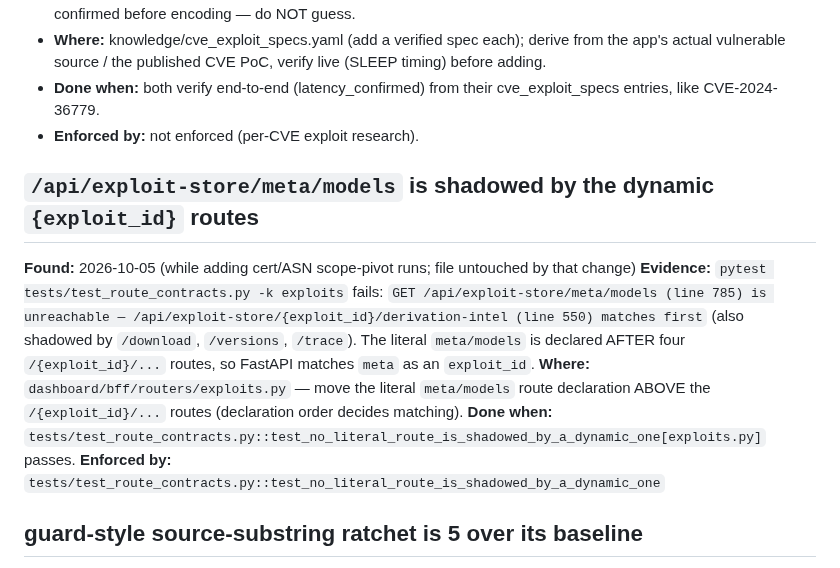
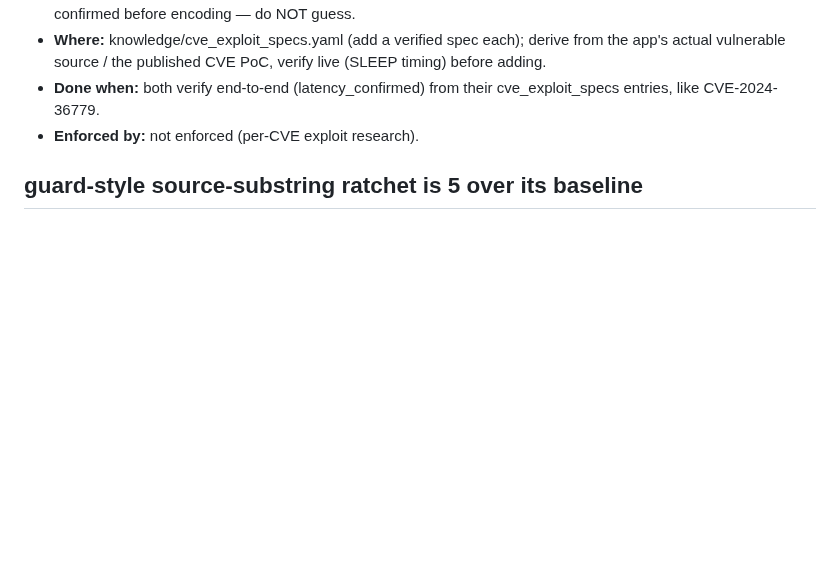
Before and after one commit to fd22vrsfpv-star/rag-scan-stack, a Markdown page: Docs/OPEN_ITEMS.md, the part around the change. GitHub-like rendering; blank space fills up the shorter version.

Commit message:
docs(open-items): drop the resolved meta/models route-shadowing item
Fixed in #375 (literal route declared above the dynamic /{exploit_id}/…
routes; tests/test_route_contracts.py green). Resolved items are deleted,
not struck through.

Co-Authored-By: Claude Mythos 5.1 <noreply@anthropic.com>
Claude-Session: https://claude.ai/code/session_0143twUFNPxrUZTifBNzikqP

```diff
--- a/Docs/OPEN_ITEMS.md
+++ b/Docs/OPEN_ITEMS.md
@@ -179,14 +179,6 @@ approval path, gated behind an explicit policy flag (Tier 3).
 - **Done when:** both verify end-to-end (latency_confirmed) from their cve_exploit_specs entries, like CVE-2024-36779.
 - **Enforced by:** not enforced (per-CVE exploit research).
 
-## `/api/exploit-store/meta/models` is shadowed by the dynamic `{exploit_id}` routes
-**Found:** 2026-10-05 (while adding cert/ASN scope-pivot runs; file untouched by that change)
-**Evidence:** `pytest tests/test_route_contracts.py -k exploits` fails:
-`GET /api/exploit-store/meta/models (line 785) is unreachable — /api/exploit-store/{exploit_id}/derivation-intel (line 550) matches first` (also shadowed by `/download`, `/versions`, `/trace`). The literal `meta/models` is declared AFTER four `/{exploit_id}/...` routes, so FastAPI matches `meta` as an `exploit_id`.
-**Where:** `dashboard/bff/routers/exploits.py` — move the literal `meta/models` route declaration ABOVE the `/{exploit_id}/...` routes (declaration order decides matching).
-**Done when:** `tests/test_route_contracts.py::test_no_literal_route_is_shadowed_by_a_dynamic_one[exploits.py]` passes.
-**Enforced by:** `tests/test_route_contracts.py::test_no_literal_route_is_shadowed_by_a_dynamic_one`
-
 ## guard-style source-substring ratchet is 5 over its baseline
 **Found:** 2026-10-05 (running the suite after an unrelated change; files below untouched by it)
 **Evidence:** `pytest tests/test_guard_style.py::test_source_substring_assertions_do_not_grow` fails `assert 196 <= 191`. Over-baseline counts live in files not touched this session: `test_post_enumeration.py (18)`, `test_access_selection.py (9)`, `test_langgraph_phases.py (7)`, `test_severity_normalization.py (6)`, `test_zap_access_control.py (6)`.
```
